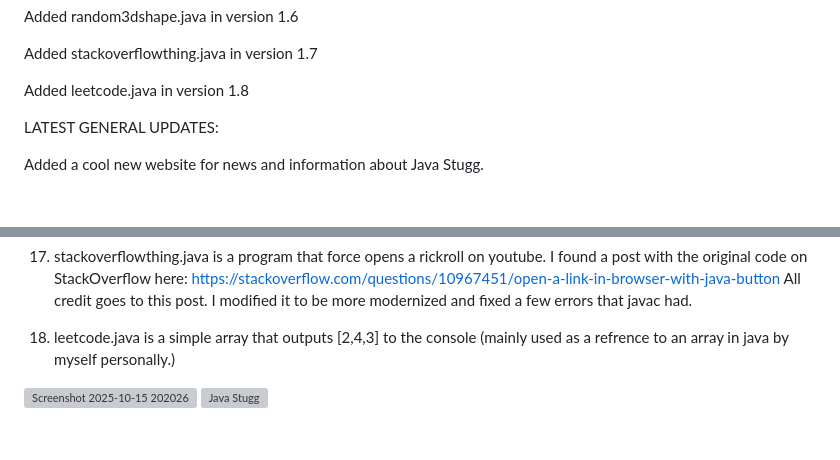
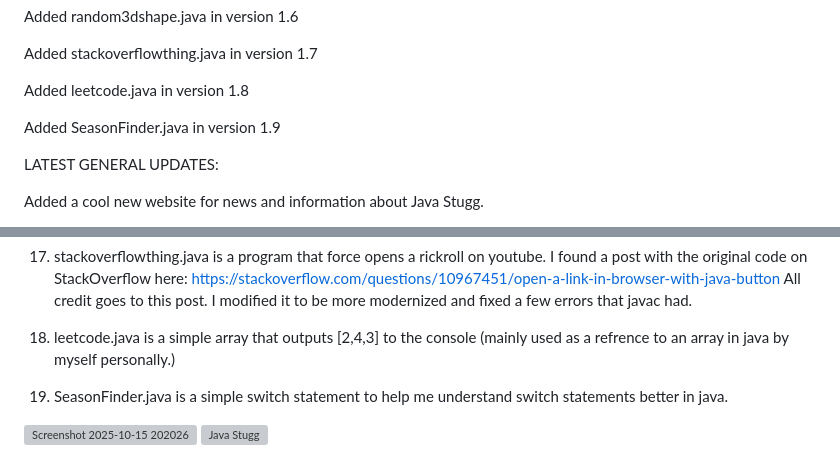
Before and after one commit to jyoeymama/Java-Stugg, a Markdown page: README.md, 2 parts joined by grey strips. GitHub-like rendering; blank space fills up the shorter version; grey boxes are pictures that could not be loaded.

```diff
--- a/README.md
+++ b/README.md
@@ -27,6 +27,8 @@ Added random3dshape.java in version 1.6
 Added stackoverflowthing.java in version 1.7
 
 Added leetcode.java in version 1.8
+
+Added SeasonFinder.java in version 1.9
 
 LATEST GENERAL UPDATES:
 
@@ -74,6 +76,8 @@ The original post about this 3d renderer can be found here: https://gist.github.
 
 18. leetcode.java is a simple array that outputs [2,4,3] to the console (mainly used as a refrence to an array in java by myself personally.)
 
+19. SeasonFinder.java is a simple switch statement to help me understand switch statements better in java.
+
 
 
 
```
